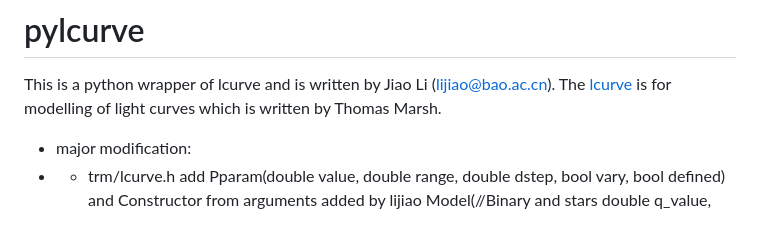
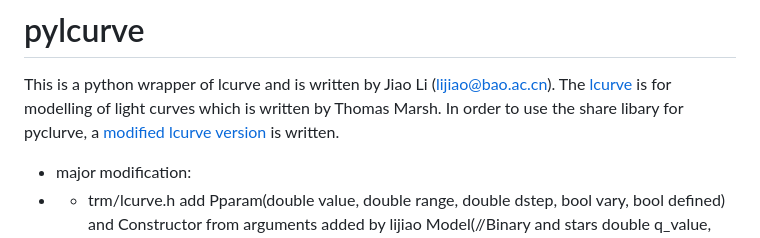
Before and after one commit to lidihei/pylcurve, a Markdown page: README.md, the part around the change. Rendered like a GitHub page.

Commit message:
install illustration

```diff
--- a/README.md
+++ b/README.md
@@ -1,6 +1,7 @@
 # pylcurve
 This is a python wrapper of lcurve and is written by Jiao Li (lijiao@bao.ac.cn).
 The [lcurve](https://github.com/trmrsh/cpp-lcurve) is for modelling of light curves which is written by Thomas Marsh.
+In order to use the share libary for pyclurve, a [modified lcurve version](https://github.com/lidihei/cpp-lcurve) is written.
 
 - major modification:
 - - trm/lcurve.h add Pparam(double value, double range, double dstep, bool vary, bool defined) and
```
